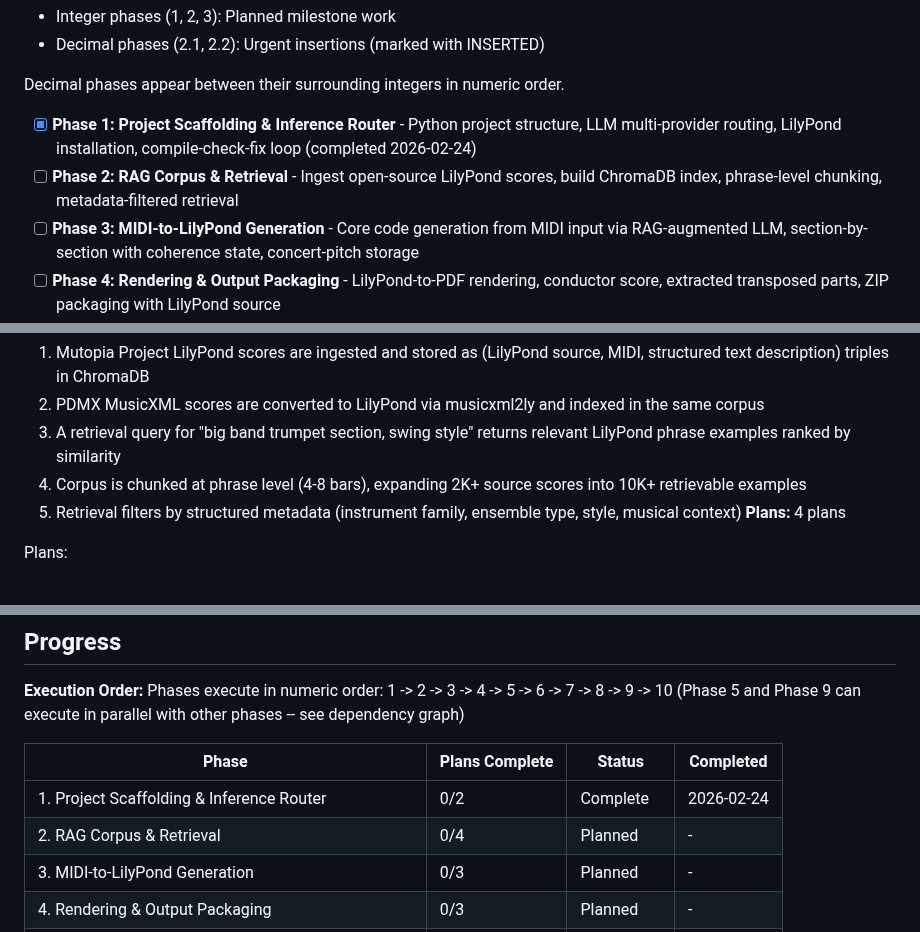
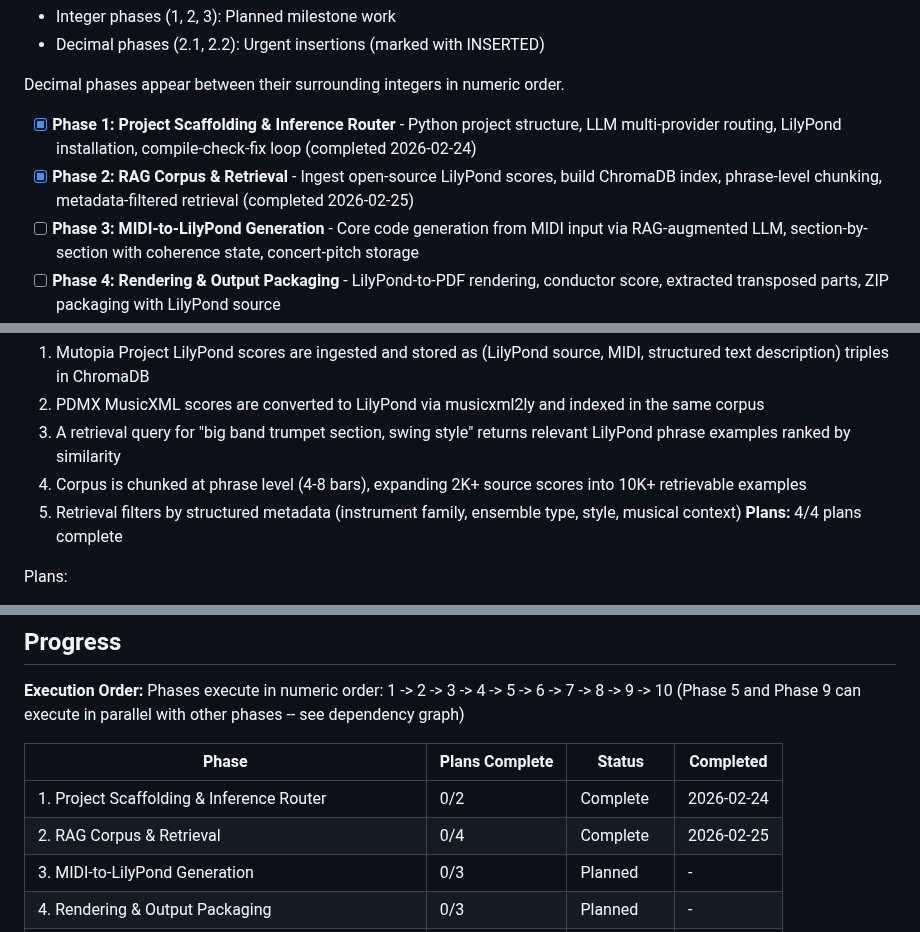
Before and after one commit to mbarnson/engrave, a Markdown page: .planning/ROADMAP.md, 3 parts joined by grey strips. Drawn GitHub-style.

Commit message:
docs(phase-2): complete phase execution

```diff
--- a/.planning/ROADMAP.md
+++ b/.planning/ROADMAP.md
@@ -13,7 +13,7 @@ Engrave transforms audio recordings, MIDI files, and YouTube URLs into publicati
 Decimal phases appear between their surrounding integers in numeric order.
 
 - [x] **Phase 1: Project Scaffolding & Inference Router** - Python project structure, LLM multi-provider routing, LilyPond installation, compile-check-fix loop (completed 2026-02-24)
-- [ ] **Phase 2: RAG Corpus & Retrieval** - Ingest open-source LilyPond scores, build ChromaDB index, phrase-level chunking, metadata-filtered retrieval
+- [x] **Phase 2: RAG Corpus & Retrieval** - Ingest open-source LilyPond scores, build ChromaDB index, phrase-level chunking, metadata-filtered retrieval (completed 2026-02-25)
 - [ ] **Phase 3: MIDI-to-LilyPond Generation** - Core code generation from MIDI input via RAG-augmented LLM, section-by-section with coherence state, concert-pitch storage
 - [ ] **Phase 4: Rendering & Output Packaging** - LilyPond-to-PDF rendering, conductor score, extracted transposed parts, ZIP packaging with LilyPond source
 - [ ] **Phase 5: Audio Input Pipeline** - Audio file ingestion, YouTube URL extraction, Demucs source separation, Basic Pitch MIDI transcription
@@ -50,7 +50,7 @@ Plans:
   3. A retrieval query for "big band trumpet section, swing style" returns relevant LilyPond phrase examples ranked by similarity
   4. Corpus is chunked at phrase level (4-8 bars), expanding 2K+ source scores into 10K+ retrievable examples
   5. Retrieval filters by structured metadata (instrument family, ensemble type, style, musical context)
-**Plans:** 4 plans
+**Plans:** 4/4 plans complete
 
 Plans:
 - [ ] 02-01-PLAN.md -- Corpus foundation: data models, ChromaDB store, configurable embeddings, config extension
@@ -190,7 +190,7 @@ Phases execute in numeric order: 1 -> 2 -> 3 -> 4 -> 5 -> 6 -> 7 -> 8 -> 9 -> 10
 | Phase | Plans Complete | Status | Completed |
 |-------|----------------|--------|-----------|
 | 1. Project Scaffolding & Inference Router | 0/2 | Complete    | 2026-02-24 |
-| 2. RAG Corpus & Retrieval | 0/4 | Planned | - |
+| 2. RAG Corpus & Retrieval | 0/4 | Complete    | 2026-02-25 |
 | 3. MIDI-to-LilyPond Generation | 0/3 | Planned | - |
 | 4. Rendering & Output Packaging | 0/3 | Planned | - |
 | 5. Audio Input Pipeline | 0/TBD | Not started | - |
```
Also changed, not shown: 1 other file.
